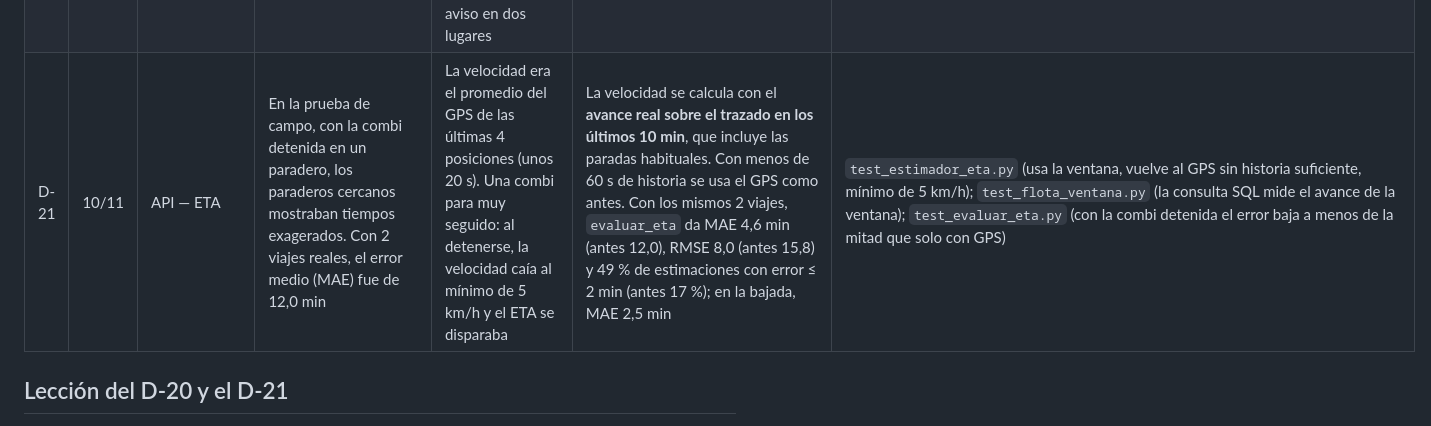
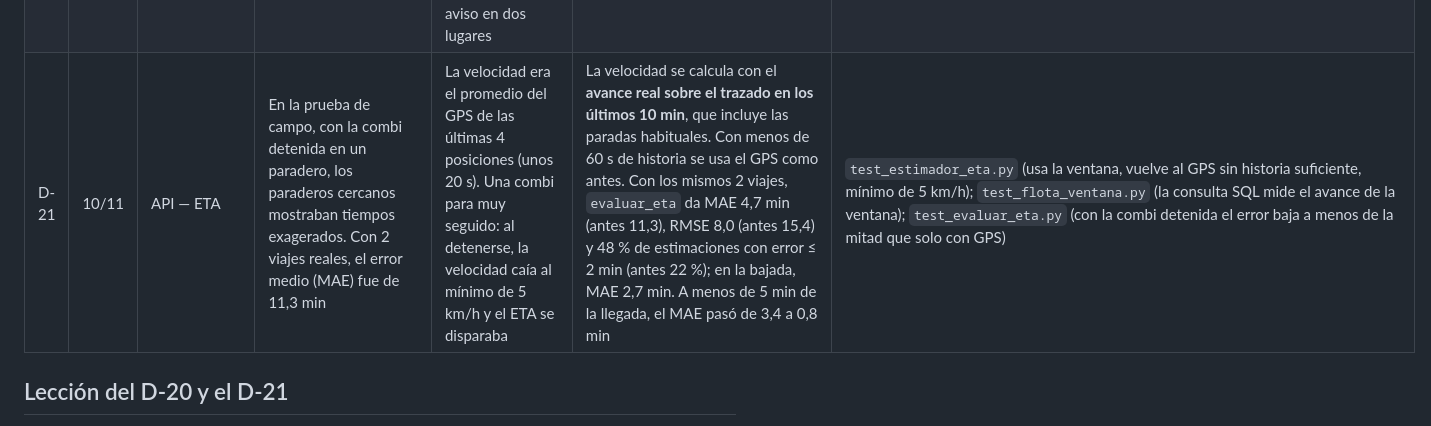
Before and after one commit to pnuneza/PFC-rutasur, a Markdown page: docs/calidad/registro-defectos.md, the part around the change. Rendered like a GitHub page.

Commit message:
docs: cifras del D-21 recalculadas con evaluar_eta (1659 estimaciones)
Co-Authored-By: Claude Opus 5.5 <noreply@anthropic.com>
Claude-Session: https://claude.ai/code/session_012CbNxR3TwumTaYy1QMFWvv

```diff
--- a/docs/calidad/registro-defectos.md
+++ b/docs/calidad/registro-defectos.md
@@ -24,7 +24,7 @@ Defectos encontrados durante la construcción y las pruebas, con su causa y su c
 | D-18 | 01/11 | API — depuración (RN-012) | En producción, el registro de eventos tenía unas 30 tareas «depuracion_diaria» en un solo día, casi todas sin nada que borrar. El panel (A-05) quedaba lleno de ruido | Render apaga el servicio a los 15 min sin tráfico y la depuración corría en cada arranque | Al arrancar, la API mira cuándo fue la última depuración en `registro_evento` y solo la ejecuta si pasaron 24 h; si no, espera lo que falta | `test_depuracion.py`: «si ya corrió hace poco espera lo que falta»; `test_despliegue.py`: «después de depurar la siguiente es en 24 horas» |
 | D-19 | 08/11 | API — sesiones de emisión | Una sesión de `unidad07` abierta el 04/11 seguía ACTIVA el 08/11. El panel la mostraba «Sin señal» y la unidad no podía abrir otra sin cerrarla | Si el conductor no pulsa «Terminar» (batería agotada, app cerrada), nada cerraba la sesión | La API cierra cada 15 min, y al despertar, las sesiones sin posiciones hace más de 2 h (CERRADA_AUTOMATICAMENTE) y deja un evento solo si cerró alguna | `test_sesiones_abandonadas.py` (cierra solo las abandonadas; no toca una que sigue transmitiendo ni escribe eventos sin cierres) y `test_depuracion.py` (la tarea sigue aunque falle) |
 | D-20 | 10/11 | App pasajero — conexión | En la prueba de campo, al salir de la app y volver, aparecían dos avisos rojos («Sin conexión» y «No hay conexión a internet…») durante unos 15 s, aunque el teléfono sí tenía datos | En segundo plano Android corta la red de la app. Al volver, la consulta en curso fallaba y el aviso quedaba hasta la siguiente consulta, 15 s después. Además, el mapa repetía el mismo aviso en dos lugares | Al salir de la app se pausan las consultas y al volver se consulta al instante. Un fallo aislado con datos en pantalla ya no se anuncia: se reintenta a los 3 s y el aviso aparece solo tras 2 fallos seguidos. El mapa muestra un único aviso, «Sin conexión · último dato hace N s». Lo mismo en la hoja de llegadas | `controlador_mapa_test.dart` y `controlador_llegadas_test.dart` (fallo aislado, reintento, volver a la app); `pantallas_pasajero_test.dart`: «al volver a la app no muestra Sin conexión por un fallo aislado» |
-| D-21 | 10/11 | API — ETA | En la prueba de campo, con la combi detenida en un paradero, los paraderos cercanos mostraban tiempos exagerados. Con 2 viajes reales, el error medio (MAE) fue de 12,0 min | La velocidad era el promedio del GPS de las últimas 4 posiciones (unos 20 s). Una combi para muy seguido: al detenerse, la velocidad caía al mínimo de 5 km/h y el ETA se disparaba | La velocidad se calcula con el **avance real sobre el trazado en los últimos 10 min**, que incluye las paradas habituales. Con menos de 60 s de historia se usa el GPS como antes. Con los mismos 2 viajes, `evaluar_eta` da MAE 4,6 min (antes 12,0), RMSE 8,0 (antes 15,8) y 49 % de estimaciones con error ≤ 2 min (antes 17 %); en la bajada, MAE 2,5 min | `test_estimador_eta.py` (usa la ventana, vuelve al GPS sin historia suficiente, mínimo de 5 km/h); `test_flota_ventana.py` (la consulta SQL mide el avance de la ventana); `test_evaluar_eta.py` (con la combi detenida el error baja a menos de la mitad que solo con GPS) |
+| D-21 | 10/11 | API — ETA | En la prueba de campo, con la combi detenida en un paradero, los paraderos cercanos mostraban tiempos exagerados. Con 2 viajes reales, el error medio (MAE) fue de 11,3 min | La velocidad era el promedio del GPS de las últimas 4 posiciones (unos 20 s). Una combi para muy seguido: al detenerse, la velocidad caía al mínimo de 5 km/h y el ETA se disparaba | La velocidad se calcula con el **avance real sobre el trazado en los últimos 10 min**, que incluye las paradas habituales. Con menos de 60 s de historia se usa el GPS como antes. Con los mismos 2 viajes, `evaluar_eta` da MAE 4,7 min (antes 11,3), RMSE 8,0 (antes 15,4) y 48 % de estimaciones con error ≤ 2 min (antes 22 %); en la bajada, MAE 2,7 min. A menos de 5 min de la llegada, el MAE pasó de 3,4 a 0,8 min | `test_estimador_eta.py` (usa la ventana, vuelve al GPS sin historia suficiente, mínimo de 5 km/h); `test_flota_ventana.py` (la consulta SQL mide el avance de la ventana); `test_evaluar_eta.py` (con la combi detenida el error baja a menos de la mitad que solo con GPS) |
 
 ## Lección del D-20 y el D-21
 
```
Also changed, not shown: CLAUDE.md (+1 -1 lines).
